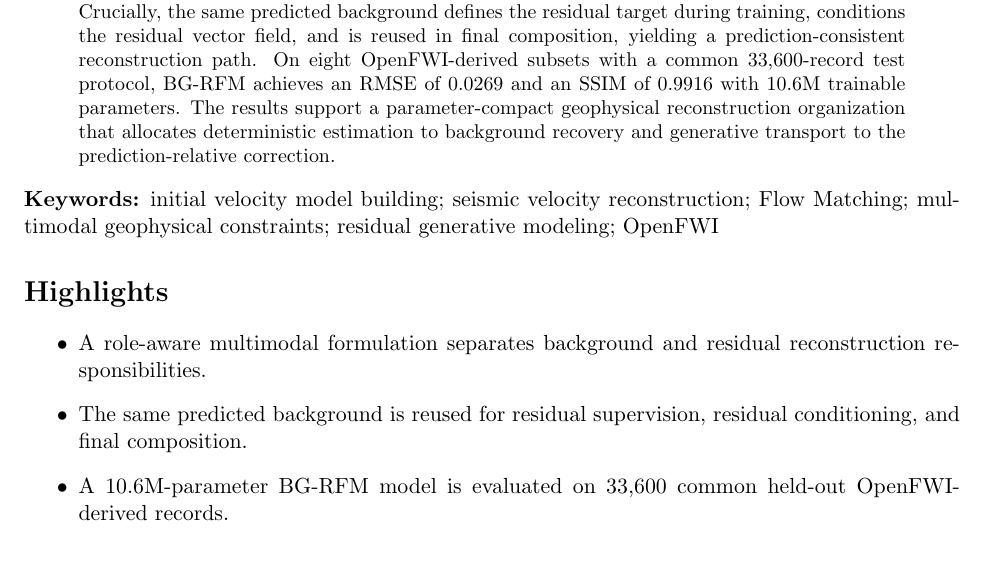
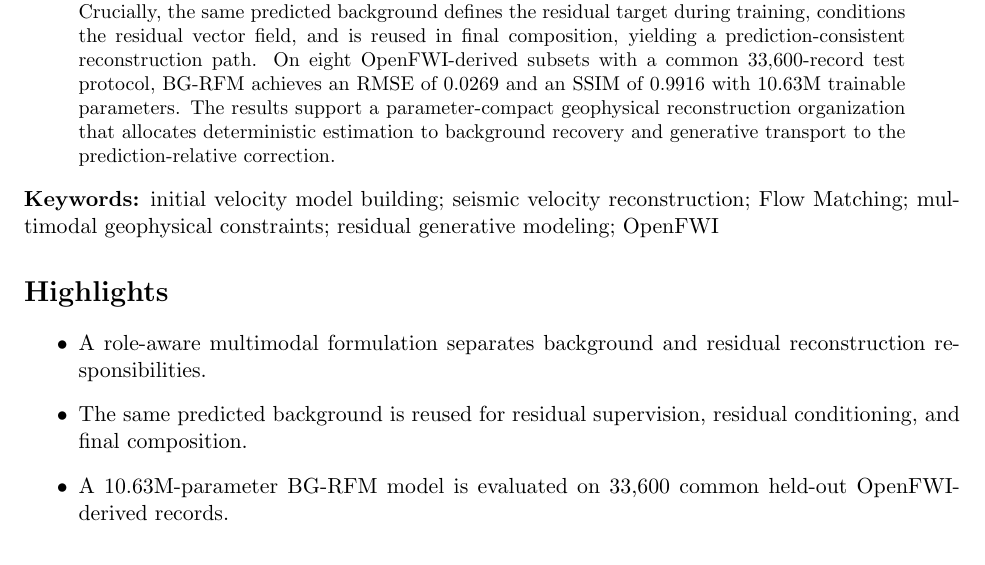
Before and after one commit to LT-xyh/seismic-diff-followup, a LaTeX thesis (docs/paper/RemoteSensing/main.tex): part of page 1 of 17, cut so that both start at the same text. Compiled offline with pdfLaTeX.

Commit message:
paper: use exact rounded BG-RFM parameter count

```diff
--- a/docs/paper/RemoteSensing/main.tex
+++ b/docs/paper/RemoteSensing/main.tex
@@ -18,7 +18,7 @@
 \maketitle
 
 \begin{abstract}
-This work studies seismic velocity-model reconstruction when heterogeneous processed/interpreted constraints are already available. In the controlled synthetic benchmark, these constraints comprise RMS velocity, post-stack migrated imagery, interpreted horizons, and sparse wells. Most learned approaches fuse such observations and assign the complete velocity field to a single predictor or generator. We propose Background-Guided Residual Flow Matching (BG-RFM), which explicitly separates reconstruction responsibilities while retaining multimodal conditioning. A role-aware encoder provides background-oriented and structure-oriented interfaces. The background branch deterministically predicts a smooth velocity component, and the residual branch applies standard conditional Flow Matching to the correction relative to that prediction. Crucially, the same predicted background defines the residual target during training, conditions the residual vector field, and is reused in final composition, yielding a prediction-consistent reconstruction path. On eight OpenFWI-derived subsets with a common 33,600-record test protocol, BG-RFM achieves an RMSE of 0.0269 and an SSIM of 0.9916 with 10.6M trainable parameters. The results support a parameter-compact geophysical reconstruction organization that allocates deterministic estimation to background recovery and generative transport to the prediction-relative correction.
+This work studies seismic velocity-model reconstruction when heterogeneous processed/interpreted constraints are already available. In the controlled synthetic benchmark, these constraints comprise RMS velocity, post-stack migrated imagery, interpreted horizons, and sparse wells. Most learned approaches fuse such observations and assign the complete velocity field to a single predictor or generator. We propose Background-Guided Residual Flow Matching (BG-RFM), which explicitly separates reconstruction responsibilities while retaining multimodal conditioning. A role-aware encoder provides background-oriented and structure-oriented interfaces. The background branch deterministically predicts a smooth velocity component, and the residual branch applies standard conditional Flow Matching to the correction relative to that prediction. Crucially, the same predicted background defines the residual target during training, conditions the residual vector field, and is reused in final composition, yielding a prediction-consistent reconstruction path. On eight OpenFWI-derived subsets with a common 33,600-record test protocol, BG-RFM achieves an RMSE of 0.0269 and an SSIM of 0.9916 with 10.63M trainable parameters. The results support a parameter-compact geophysical reconstruction organization that allocates deterministic estimation to background recovery and generative transport to the prediction-relative correction.
 \end{abstract}
 
 \noindent\textbf{Keywords:} initial velocity model building; seismic velocity reconstruction; Flow Matching; multimodal geophysical constraints; residual generative modeling; OpenFWI
@@ -27,7 +27,7 @@ This work studies seismic velocity-model reconstruction when heterogeneous proce
 \begin{itemize}
     \item A role-aware multimodal formulation separates background and residual reconstruction responsibilities.
     \item The same predicted background is reused for residual supervision, residual conditioning, and final composition.
-    \item A 10.6M-parameter BG-RFM model is evaluated on 33,600 common held-out OpenFWI-derived records.
+    \item A 10.63M-parameter BG-RFM model is evaluated on 33,600 common held-out OpenFWI-derived records.
 \end{itemize}
 
 \input{sections/01_introduction}
```
